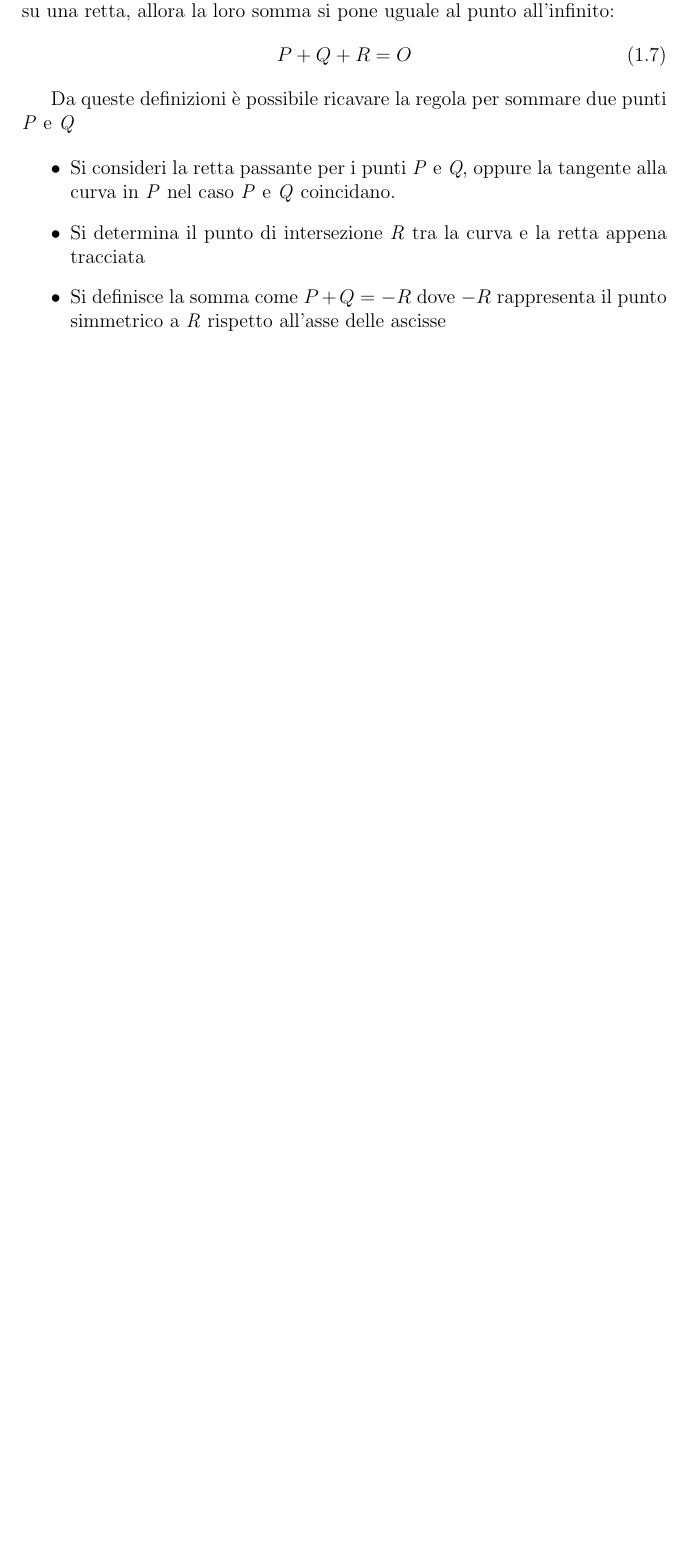
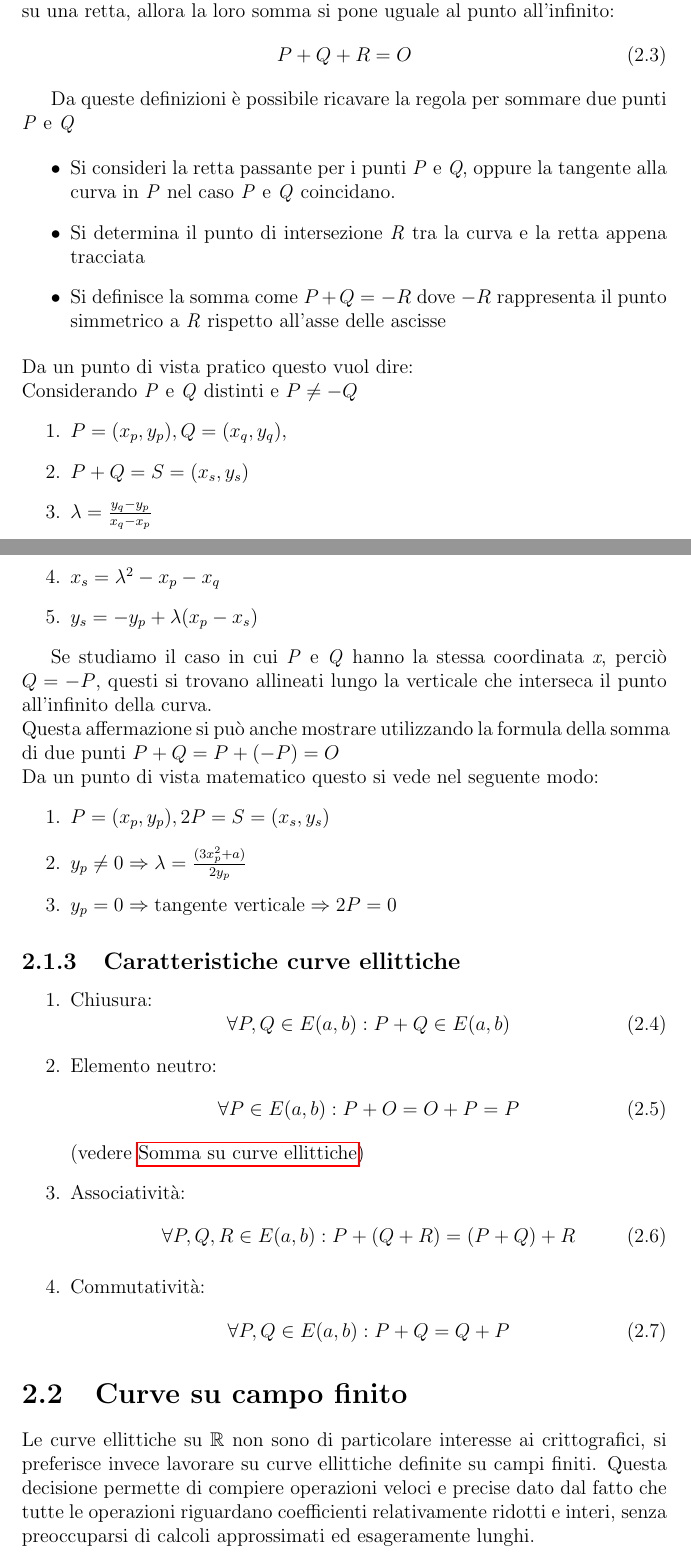
Before and after one commit to k3lly200413-2/Curva_ellittica, a LaTeX document (Main.tex): part of page 6 of 8 before the commit and two parts of pages 7 and 8 of 11 after it, the two joined at a grey line, cut so that both start at the same text, the shorter picture padded with empty space. Compiled offline with pdfLaTeX.

Commit message:
Refactor document structure and update content for clarity
- Changed section "Curve Ellittiche" to chapter format and updated subsections.
- Added new content on elliptic curves over finite fields and key generation.
- Improved formatting and consistency in mathematical expressions.
- Updated bibliography entries for accuracy and completeness.
- Added a new PDF resource: "An Introduction to Mathematical Cryptography".

```diff
--- a/Main.tex
+++ b/Main.tex
@@ -153,4 +156,46 @@ Da queste definizioni è possibile ricavare la regola per sommare due punti \tex
     \item Si determina il punto di intersezione \textit{R} tra la curva e la retta appena tracciata
     \item Si definisce la somma come $P + Q = -R$ dove $-R$ rappresenta il punto simmetrico a \textit{R} rispetto all'asse delle ascisse
 \end{itemize}
+Da un punto di vista pratico questo vuol dire:
+\\Considerando \textit{P} e \textit{Q} distinti e $P \neq - Q$
+\begin{enumerate}
+    \item $P = (x_p, y_p), Q = (x_q, y_q)$,
+    \item $P + Q = S = (x_s, y_s)$
+    \item  $\lambda = \frac{y_q - y_p}{x_q - x_p}$
+    \item $x_s = \lambda^2 - x_p - x_q$
+    \item $y_s = -y_p + \lambda(x_p - x_s)$
+\end{enumerate}
 
+Se studiamo il caso in cui \textit{P} e \textit{Q} hanno la stessa coordinata \textit{x}, perciò $Q = - P$, questi si trovano allineati lungo la verticale che interseca il punto all'infinito della curva.\\
+Questa affermazione si può anche mostrare utilizzando la formula della somma di due punti $P + Q = P + (- P) = O$
+\\Da un punto di vista matematico questo si vede nel seguente modo:
+\begin{enumerate}
+    \item $P = (x_p, y_p), 2P = S = (x_s, y_s)$
+    \item $y_p \neq 0 \Rightarrow \lambda = \frac{(3x_p^2 + a)}{2y_p}$
+    \item $y_p = 0 \Rightarrow \text{tangente verticale} \Rightarrow 2P = 0$
+\end{enumerate}
+
+\subsection{Caratteristiche curve ellittiche}
+\begin{enumerate}
+    \item Chiusura: \begin{equation}
+        \forall P, Q \in E(a, b): P + Q \in E(a, b)
+    \end{equation}
+    \item Elemento neutro: \begin{equation}
+        \forall P \in E(a, b): P + O = O + P = P
+    \end{equation} (vedere \hyperref[sec:Somma]{Somma su curve ellittiche})
+    \item Associatività:
+    \begin{equation}
+        \forall P, Q, R \in E(a, b): P + (Q + R) = (P + Q) + R
+    \end{equation}
+    \item Commutatività:
+    \begin{equation}
+        \forall P, Q \in E(a, b): P + Q = Q + P
+    \end{equation}
+\end{enumerate}
+
+\section{Curve su campo finito}
+Le curve ellittiche su $\mathbb{R}$ non sono di particolare interesse ai crittografici, si preferisce invece lavorare su curve ellittiche definite su campi finiti.
+Questa decisione permette di compiere operazioni veloci e precise dato dal fatto che tutte le operazioni riguardano coefficienti relativamente ridotti e interi, senza preoccuparsi di calcoli approssimati ed esageramente lunghi.
+\\In aggiunta operare in aritmetica modulare ci permette di sviluppare problemi che risultano computazionalmente difficili.
+\\Per il resto di questa relazione si utilizzerà un campo $\mathbb{Z}_p$ con caratteristica $p > 3$ in modo da utilizzare l'equazione ellittica ridotta alla forma normale di Weierstrass.
+\begin{definition}
```
Also changed, not shown: Main.pdf, Main.tex (34 more changed lines), 7 other files.
